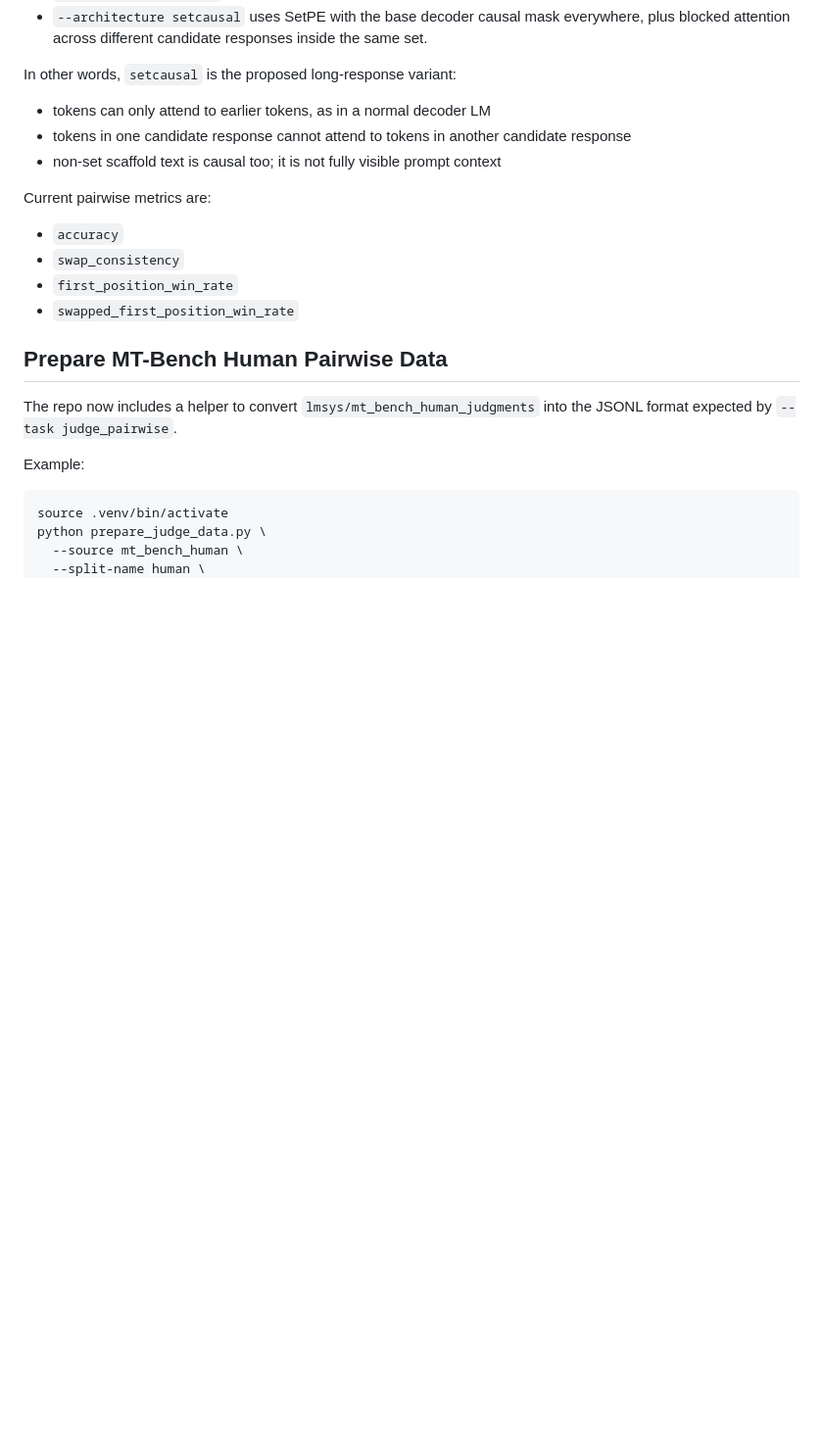
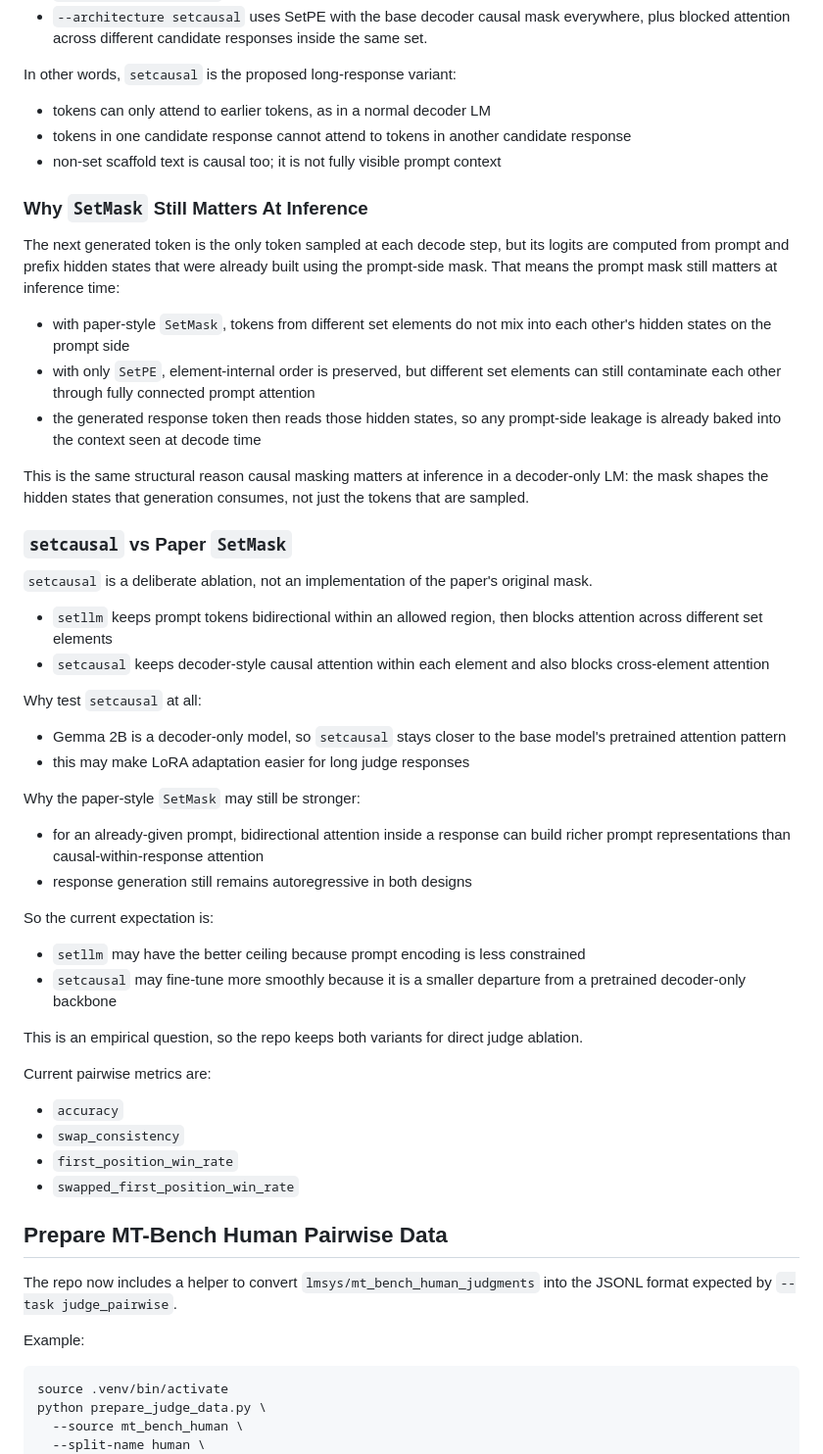
Before and after one commit to COMP790-setLLM/setLLM, a Markdown page: README.md, the part around the change. Shown at 98% size. Drawn GitHub-style; blank space fills up the shorter version.

Commit message:
docs: explain inference-time role of SetMask and setcausal tradeoffs

```diff
--- a/README.md
+++ b/README.md
@@ -136,6 +136,57 @@ In other words, `setcausal` is the proposed long-response variant:
 - tokens in one candidate response cannot attend to tokens in another candidate response
 - non-set scaffold text is causal too; it is not fully visible prompt context
 
+### Why `SetMask` Still Matters At Inference
+
+The next generated token is the only token sampled at each decode step, but its
+logits are computed from prompt and prefix hidden states that were already built
+using the prompt-side mask. That means the prompt mask still matters at
+inference time:
+
+- with paper-style `SetMask`, tokens from different set elements do not mix into
+  each other's hidden states on the prompt side
+- with only `SetPE`, element-internal order is preserved, but different set
+  elements can still contaminate each other through fully connected prompt
+  attention
+- the generated response token then reads those hidden states, so any prompt-side
+  leakage is already baked into the context seen at decode time
+
+This is the same structural reason causal masking matters at inference in a
+decoder-only LM: the mask shapes the hidden states that generation consumes, not
+just the tokens that are sampled.
+
+### `setcausal` vs Paper `SetMask`
+
+`setcausal` is a deliberate ablation, not an implementation of the paper's
+original mask.
+
+- `setllm` keeps prompt tokens bidirectional within an allowed region, then
+  blocks attention across different set elements
+- `setcausal` keeps decoder-style causal attention within each element and also
+  blocks cross-element attention
+
+Why test `setcausal` at all:
+
+- Gemma 2B is a decoder-only model, so `setcausal` stays closer to the base
+  model's pretrained attention pattern
+- this may make LoRA adaptation easier for long judge responses
+
+Why the paper-style `SetMask` may still be stronger:
+
+- for an already-given prompt, bidirectional attention inside a response can
+  build richer prompt representations than causal-within-response attention
+- response generation still remains autoregressive in both designs
+
+So the current expectation is:
+
+- `setllm` may have the better ceiling because prompt encoding is less
+  constrained
+- `setcausal` may fine-tune more smoothly because it is a smaller departure from
+  a pretrained decoder-only backbone
+
+This is an empirical question, so the repo keeps both variants for direct judge
+ablation.
+
 Current pairwise metrics are:
 
 - `accuracy`
```
